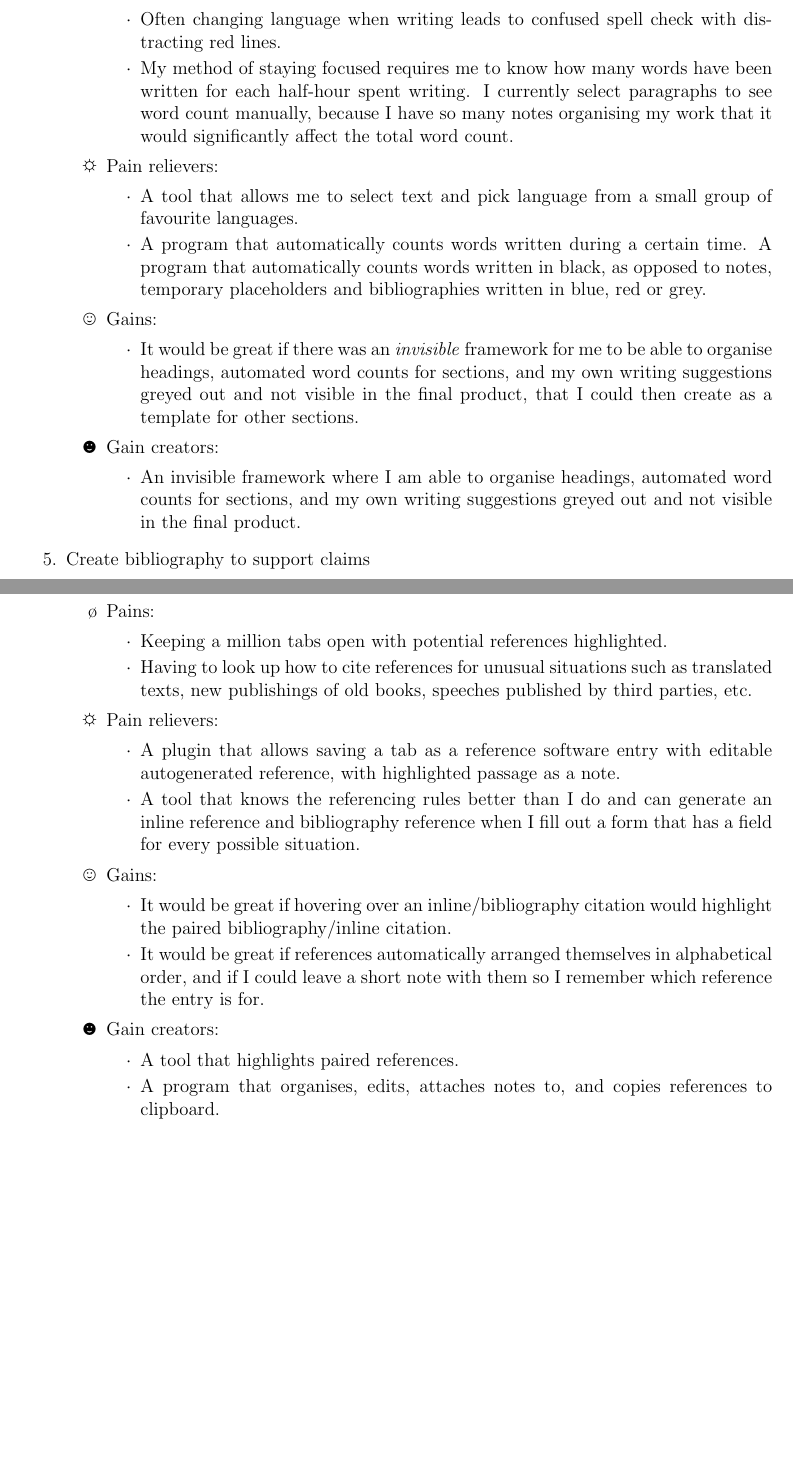
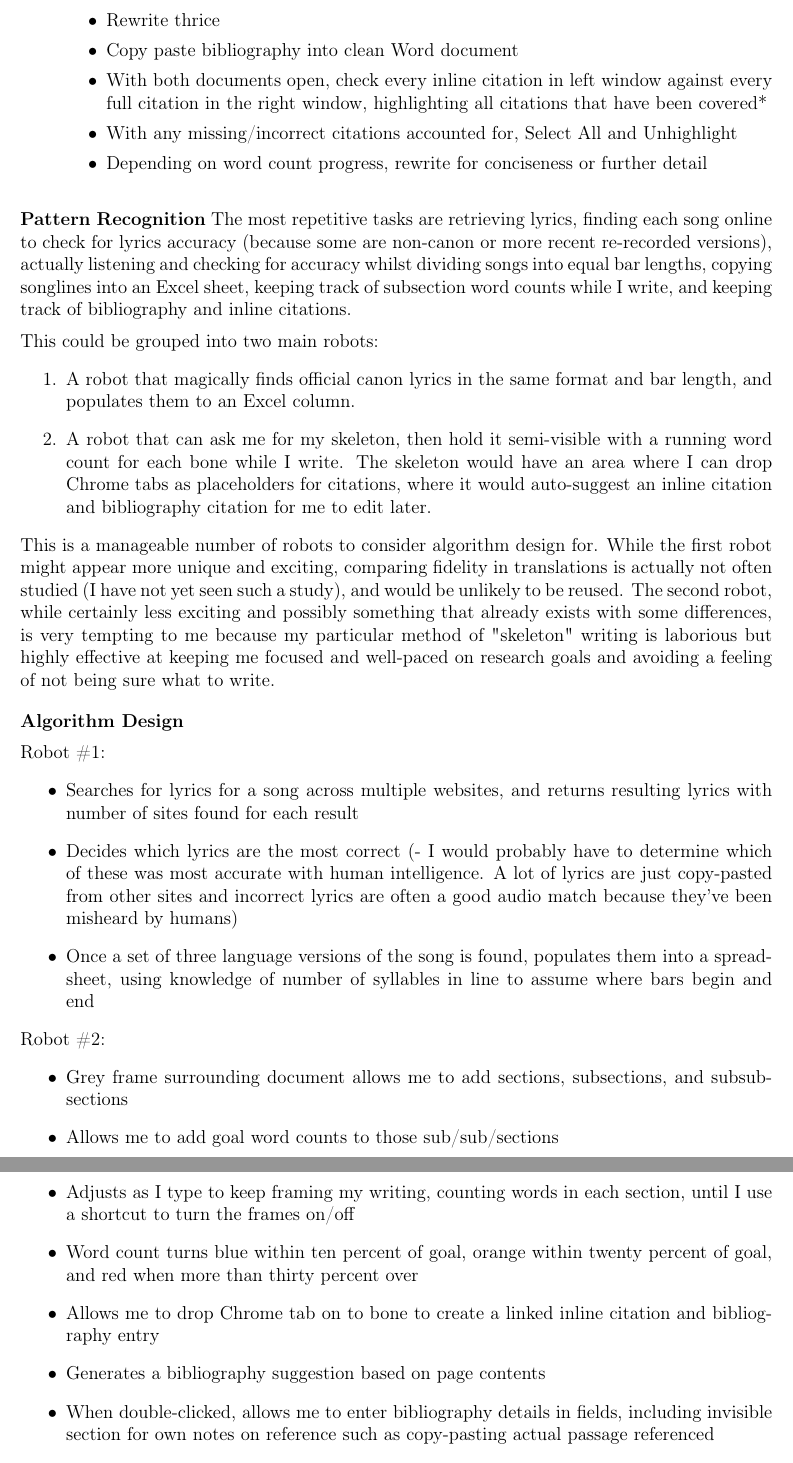
Before and after one commit to MQ-FOAR705/William-Black-Exercises, a LaTeX problem sheet (WilliamBlack-ScopingExercise02.tex): two parts of pages 2 and 3 of 3 before the commit and two parts of pages 3 and 4 of 4 after it, joined at a grey line, cut at the place of the change, the shorter picture padded with empty space. Compiled offline with pdfLaTeX.

Commit message:
Added process for Scoping Exercise II Added error entry Displaying Japanese Characters

```diff
--- a/WilliamBlack-ScopingExercise02.tex
+++ b/WilliamBlack-ScopingExercise02.tex
@@ -94,68 +98,47 @@
+        \item Rewrite thrice
+        \item Copy paste bibliography into clean Word document
+        \item With both documents open, check every inline citation in left window against every full citation in the right window, highlighting all citations that have been covered*
+        \item With any missing/incorrect citations accounted for, Select All and Unhighlight
+        \item Depending on word count progress, rewrite for conciseness or further detail
     \end{itemize}
-
-    \item Writing process
-    \begin{itemize}
-        \renewcommand{\labelitemi}{$\clock$}
-        \renewcommand{\labelitemii}{$\cdot$}
-        \item Pains:
-        \begin{itemize}
-            \item Often changing language when writing leads to confused spell check with distracting red lines.
-            \item My method of staying focused requires me to know how many words have been written for each half-hour spent writing. I currently select paragraphs to see word count manually, because I have so many notes organising my work that it would significantly affect the total word count.
-        \end{itemize}
-        \renewcommand{\labelitemi}{$\sun$}
-        \item Pain relievers:
-        \begin{itemize}
-            \item A tool that allows me to select text and pick language from a small group of favourite languages.
-            \item A program that automatically counts words written during a certain time. A program that automatically counts words written in black, as opposed to notes, temporary placeholders and bibliographies written in blue, red or grey.
-        \end{itemize}
-        \renewcommand{\labelitemi}{$\smiley$}
-        \item Gains:
-        \begin{itemize}
-            \item It would be great if there was an \emph{invisible} framework for me to be able to organise headings, automated word counts for sections, and my own writing suggestions greyed out and not visible in the final product, that I could then create as a template for other sections.
-        \end{itemize}
-        \renewcommand{\labelitemi}{$\blacksmiley$}
-        \item Gain creators:
-        \begin{itemize}
-            \item An invisible framework where I am able to organise headings, automated word counts for sections, and my own writing suggestions greyed out and not visible in the final product.
-        \end{itemize}
-    \end{itemize}
-
-    \item Create bibliography to support claims
-    \begin{itemize}
-        \renewcommand{\labelitemi}{$\clock$}
-        \renewcommand{\labelitemii}{$\cdot$}
-        \item Pains:
-        \begin{itemize}
-            \item Keeping a million tabs open with potential references highlighted.
-            \item Having to look up how to cite references for unusual situations such as translated texts, new publishings of old books, speeches published by third parties, etc.
-        \end{itemize}
-        \renewcommand{\labelitemi}{$\sun$}
-        \item Pain relievers:
-        \begin{itemize}
-            \item A plugin that allows saving a tab as a reference software entry with editable autogenerated reference, with highlighted passage as a note.
-            \item A tool that knows the referencing rules better than I do and can generate an inline reference and bibliography reference when I fill out a form that has a field for every possible situation.
-        \end{itemize}
-        \renewcommand{\labelitemi}{$\smiley$}
-        \item Gains:
-        \begin{itemize}
-            \item It would be great if hovering over an inline/bibliography citation would highlight the paired bibliography/inline citation.
-            \item It would be great if references automatically arranged themselves in alphabetical order, and if I could leave a short note with them so I remember which reference the entry is for.
-        \end{itemize}
-        \renewcommand{\labelitemi}{$\blacksmiley$}
-        \item Gain creators:
-        \begin{itemize}
-            \item A tool that highlights paired references.
-            \item A program that organises, edits, attaches notes to, and copies references to clipboard.
-        \end{itemize}
-    \end{itemize}
-
 \end{enumerate}
 
+\vspace{1em}
+\maketitle \textbf{Pattern Recognition}
+The most repetitive tasks are retrieving lyrics, finding each song online to check for lyrics accuracy (because some are non-canon or more recent re-recorded versions), actually listening and checking for accuracy whilst dividing songs into equal bar lengths, copying songlines into an Excel sheet, keeping track of subsection word counts while I write, and keeping track of bibliography and inline citations.
+
+\vspace{0.5em}
+This could be grouped into two main robots:
+\begin{enumerate}
+    \item A robot that magically finds official canon lyrics in the same format and bar length, and populates them to an Excel column.
+    \item A robot that can ask me for my skeleton, then hold it semi-visible with a running word count for each bone while I write. The skeleton would have an area where I can drop Chrome tabs as placeholders for citations, where it would auto-suggest an inline citation and bibliography citation for me to edit later.
+\end{enumerate}
+This is a manageable number of robots to consider algorithm design for. While the first robot might appear more unique and exciting, comparing fidelity in translations is actually not often studied (I have not yet seen such a study), and would be unlikely to be reused. The second robot, while certainly less exciting and possibly something that already exists with some differences, is very tempting to me because my particular method of "skeleton" writing is laborious but highly effective at keeping me focused and well-paced on research goals and avoiding a feeling of not being sure what to write.
+
+\vspace{1em}
+\maketitle \textbf{Algorithm Design}
+
+\vspace{0.5em}
+Robot \#1:
+\begin{itemize}
+    \item Searches for lyrics for a song across multiple websites, and returns resulting lyrics with number of sites found for each result
+    \item Decides which lyrics are the most correct (- I would probably have to determine which of these was most accurate with human intelligence. A lot of lyrics are just copy-pasted from other sites and incorrect lyrics are often a good audio match because they've been misheard by humans)
+    \item Once a set of three language versions of the song is found, populates them into a spreadsheet, using knowledge of number of syllables in line to assume where bars begin and end
+\end{itemize}
+
+Robot \#2:
+\begin{itemize}
+    \item Grey frame surrounding document allows me to add sections, subsections, and subsubsections
+    \item Allows me to add goal word counts to those sub/sub/sections
+    \item Adjusts as I type to keep framing my writing, counting words in each section, until I use a shortcut to turn the frames on/off
+    \item Word count turns blue within ten percent of goal, orange within twenty percent of goal, and red when more than thirty percent over
+    \item Allows me to drop Chrome tab on to bone to create a linked inline citation and bibliography entry
+    \item Generates a bibliography suggestion based on page contents
+    \item When double-clicked, allows me to enter bibliography details in fields, including invisible section for own notes on reference such as copy-pasting actual passage referenced
+    \item Automatically keeps inline citations linked to bibliography entry and changes correctly with entry
+    \item Keeps entries correctly formatted to APA 6th
+\end{itemize}
+
 \end{document}
-
-% Do not understand at all why the margins in page 2 are different.
-    % It was because I still had "letterpaper" set from playing through the tutorial
-% Helpful to collapse lists when not writing them
-% Helpful to leave common sense gaps in code for easier scanning
-% Can't work out how to get a .tex document out of this
-    % Ok, the answer was to download the .zip file.
+\end{Japanese}
+\end{CJK}
```
Also changed, not shown: WilliamBlack - LearningJournal.tex (+38 -1 lines), WilliamBlack-ScopingExercise02.tex (134 more changed lines).
